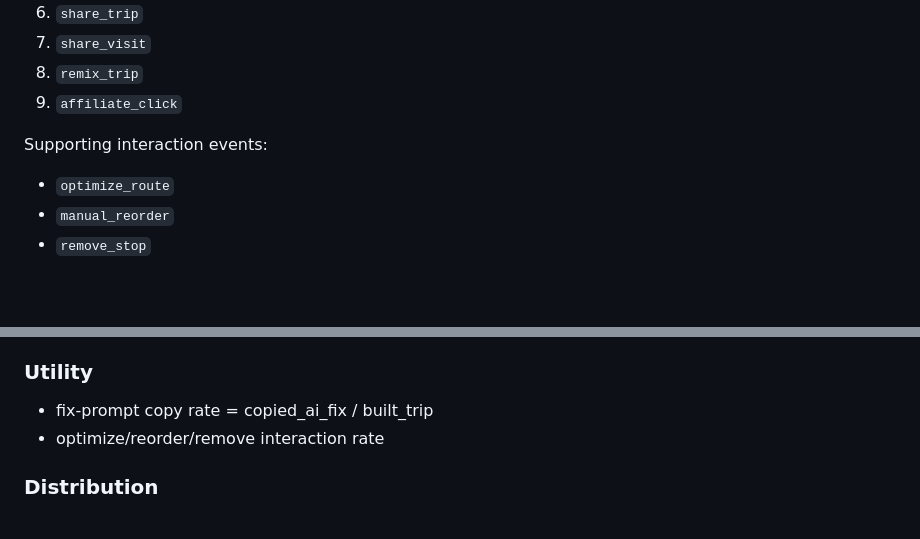
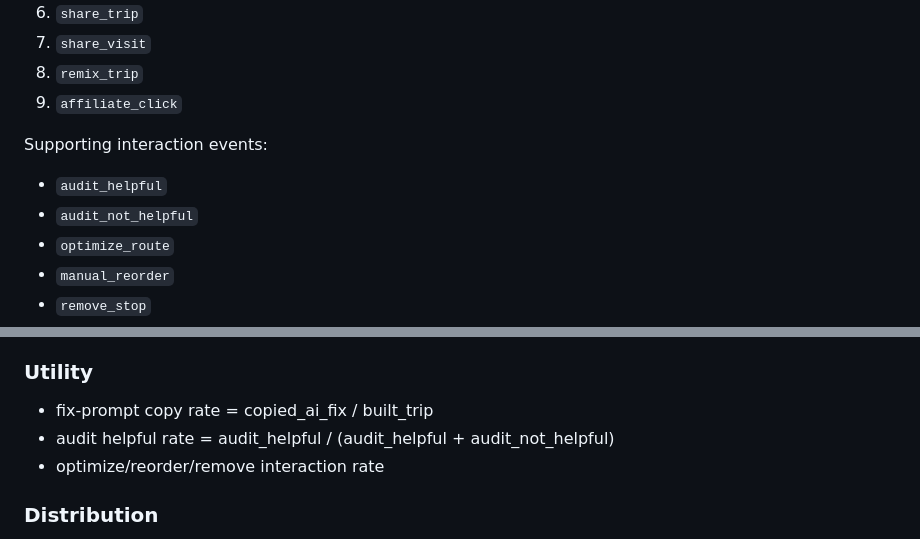
Before and after one commit to AI-Road-X/rental-car-sim, a Markdown page: ANALYTICS.md, 2 parts joined by grey strips. Drawn GitHub-style; blank space fills up the shorter version.

Commit message:
Document direct audit usefulness signal

```diff
--- a/ANALYTICS.md
+++ b/ANALYTICS.md
@@ -32,6 +32,8 @@ Anonymous users can insert events through the public application flow but cannot
 9. `affiliate_click`
 
 Supporting interaction events:
+- `audit_helpful`
+- `audit_not_helpful`
 - `optimize_route`
 - `manual_reorder`
 - `remove_stop`
@@ -54,6 +56,7 @@ For a selected period:
 
 ### Utility
 - fix-prompt copy rate = copied_ai_fix / built_trip
+- audit helpful rate = audit_helpful / (audit_helpful + audit_not_helpful)
 - optimize/reorder/remove interaction rate
 
 ### Distribution
```
